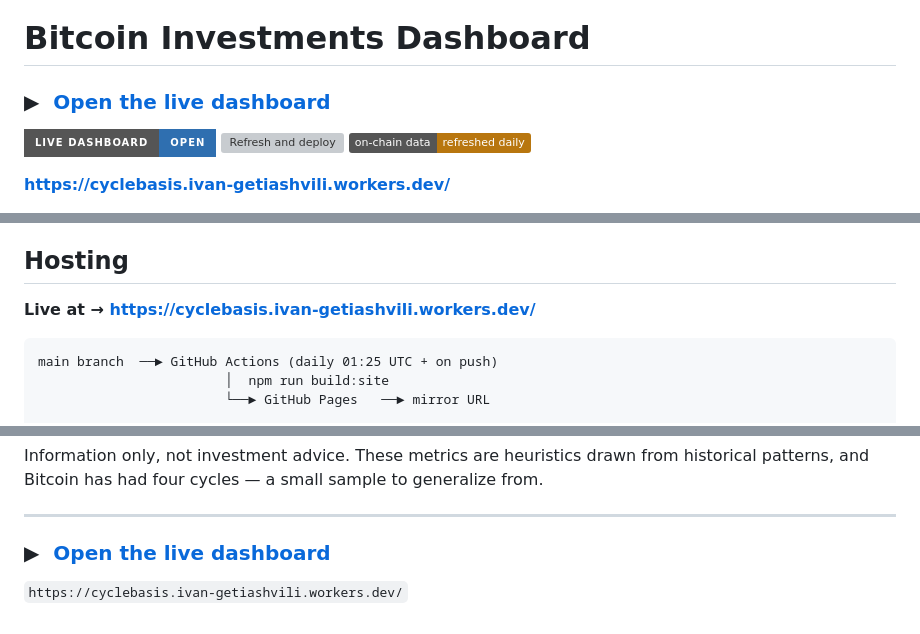
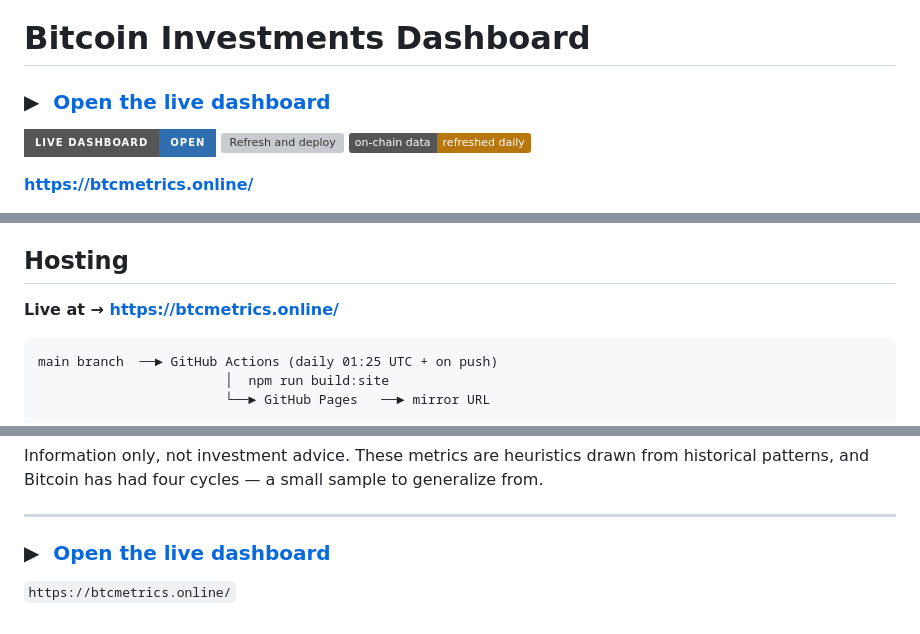
Before and after one commit to ivan-getiashvili/bitcoin-investments-dashboard, a Markdown page: README.md, 3 parts joined by grey strips. Rendered like a GitHub page; badges without logos; grey boxes are pictures that could not be loaded.

````diff
--- a/README.md
+++ b/README.md
@@ -6,5 +6,5 @@
 [![Refresh and deploy](https://github.com/ivan-getiashvili/bitcoin-investments-dashboard/actions/workflows/refresh.yml/badge.svg)](https://github.com/ivan-getiashvili/bitcoin-investments-dashboard/actions/workflows/refresh.yml)
 [![Updated daily](https://img.shields.io/badge/on--chain%20data-refreshed%20daily-b8760f)](https://github.com/ivan-getiashvili/bitcoin-investments-dashboard/actions/workflows/refresh.yml)
 
-**https://cyclebasis.ivan-getiashvili.workers.dev/**
+**https://btcmetrics.online/**
 
@@ -53,7 +53,7 @@ so rearranging recovers it for free.
 
 ## Hosting
 
-**Live at → https://cyclebasis.ivan-getiashvili.workers.dev/**
+**Live at → https://btcmetrics.online/**
 
 ```
 main branch  ──► GitHub Actions (daily 01:25 UTC + on push)
@@ -123,2 +123,2 @@ patterns, and Bitcoin has had four cycles — a small sample to generalize from.
 
-`https://cyclebasis.ivan-getiashvili.workers.dev/`
+`https://btcmetrics.online/`
````
Also changed, not shown: other parts of README.md (+4 -4 lines), CLAUDE.md (+5 -3 lines).
